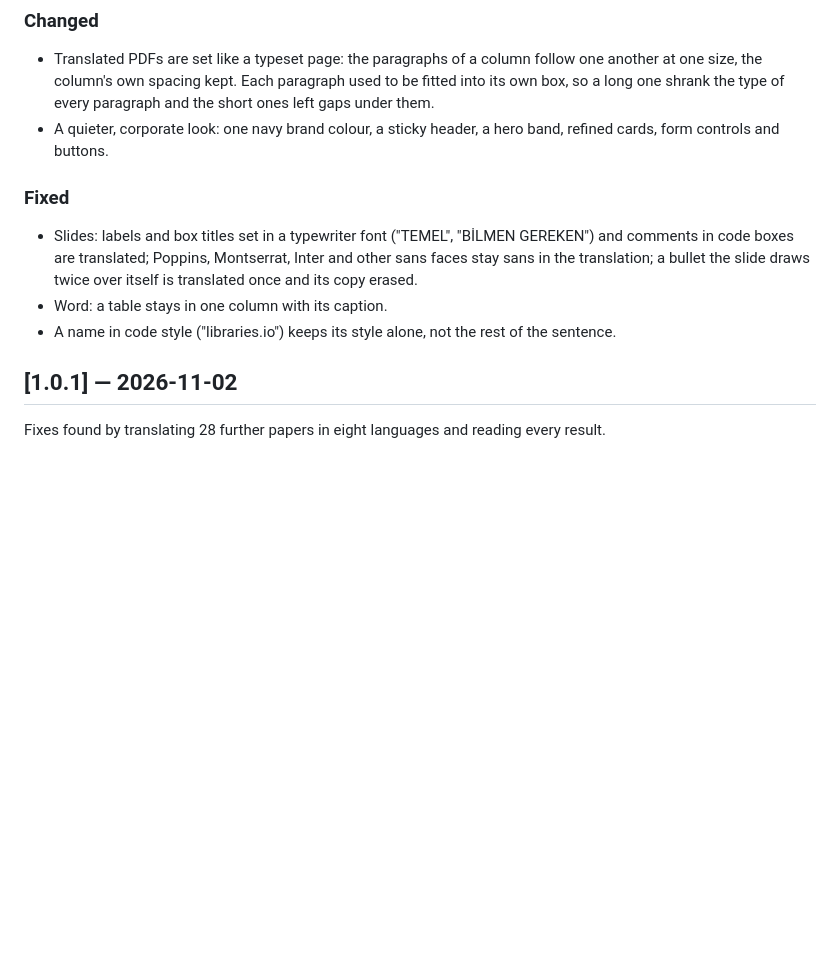
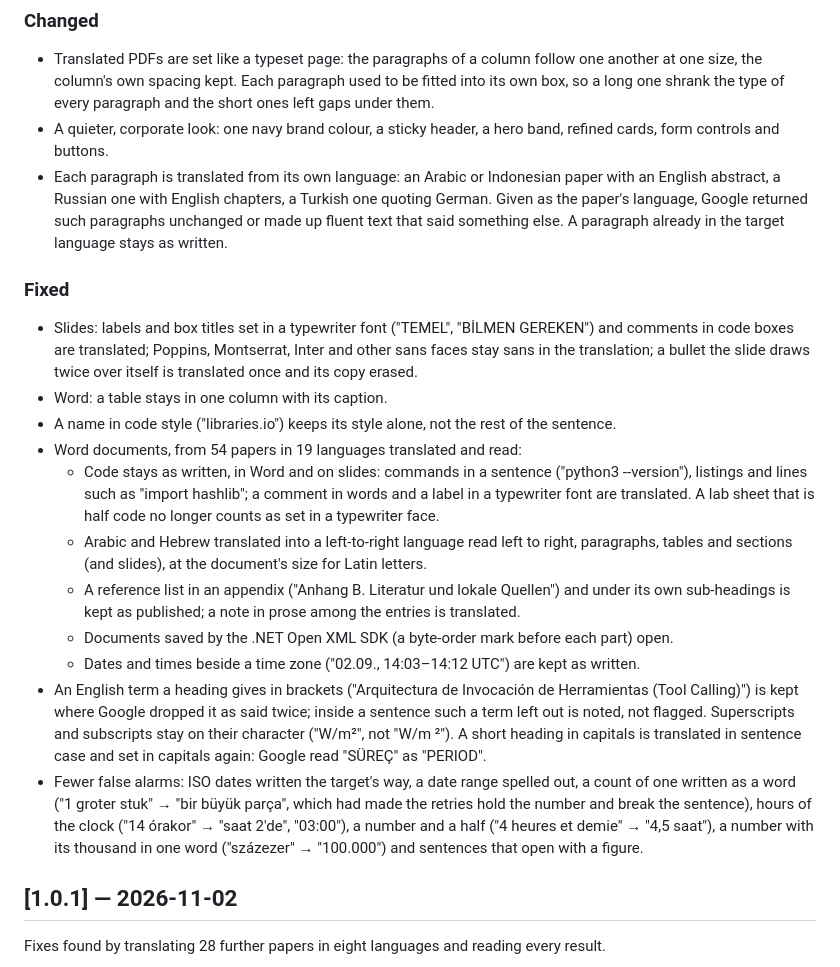
Before and after one commit to halilibrahimd27/samepage, a Markdown page: CHANGELOG.md, the part around the change. Drawn GitHub-style; blank space fills up the shorter version.

```diff
--- a/CHANGELOG.md
+++ b/CHANGELOG.md
@@ -13,6 +13,10 @@ All notable changes to samepage are documented here. The format follows
   long one shrank the type of every paragraph and the short ones left gaps under them.
 - A quieter, corporate look: one navy brand colour, a sticky header, a hero band, refined cards,
   form controls and buttons.
+- Each paragraph is translated from its own language: an Arabic or Indonesian paper with an
+  English abstract, a Russian one with English chapters, a Turkish one quoting German. Given as
+  the paper's language, Google returned such paragraphs unchanged or made up fluent text that
+  said something else. A paragraph already in the target language stays as written.
 
 ### Fixed
 
@@ -21,6 +25,27 @@ All notable changes to samepage are documented here. The format follows
   translation; a bullet the slide draws twice over itself is translated once and its copy erased.
 - Word: a table stays in one column with its caption.
 - A name in code style ("libraries.io") keeps its style alone, not the rest of the sentence.
+- Word documents, from 54 papers in 19 languages translated and read:
+  - Code stays as written, in Word and on slides: commands in a sentence ("python3 --version"),
+    listings and lines such as "import hashlib"; a comment in words and a label in a typewriter
+    font are translated. A lab sheet that is half code no longer counts as set in a typewriter
+    face.
+  - Arabic and Hebrew translated into a left-to-right language read left to right, paragraphs,
+    tables and sections (and slides), at the document's size for Latin letters.
+  - A reference list in an appendix ("Anhang B. Literatur und lokale Quellen") and under its own
+    sub-headings is kept as published; a note in prose among the entries is translated.
+  - Documents saved by the .NET Open XML SDK (a byte-order mark before each part) open.
+  - Dates and times beside a time zone ("02.09., 14:03–14:12 UTC") are kept as written.
+- An English term a heading gives in brackets ("Arquitectura de Invocación de Herramientas (Tool
+  Calling)") is kept where Google dropped it as said twice; inside a sentence such a term left out
+  is noted, not flagged. Superscripts and subscripts stay on their character ("W/m²", not
+  "W/m ²"). A short heading in capitals is translated in sentence case and set in capitals again:
+  Google read "SÜREÇ" as "PERIOD".
+- Fewer false alarms: ISO dates written the target's way, a date range spelled out, a count of one
+  written as a word ("1 groter stuk" → "bir büyük parça", which had made the retries hold the
+  number and break the sentence), hours of the clock ("14 órakor" → "saat 2'de", "03:00"), a
+  number and a half ("4 heures et demie" → "4,5 saat"), a number with its thousand in one word
+  ("százezer" → "100.000") and sentences that open with a figure.
 
 ## [1.0.1] — 2026-11-02
 
```
Also changed, not shown: README.md (+18 -8 lines), media/phone-result.png, media/phone.png, media/result.png, 2 other files.
